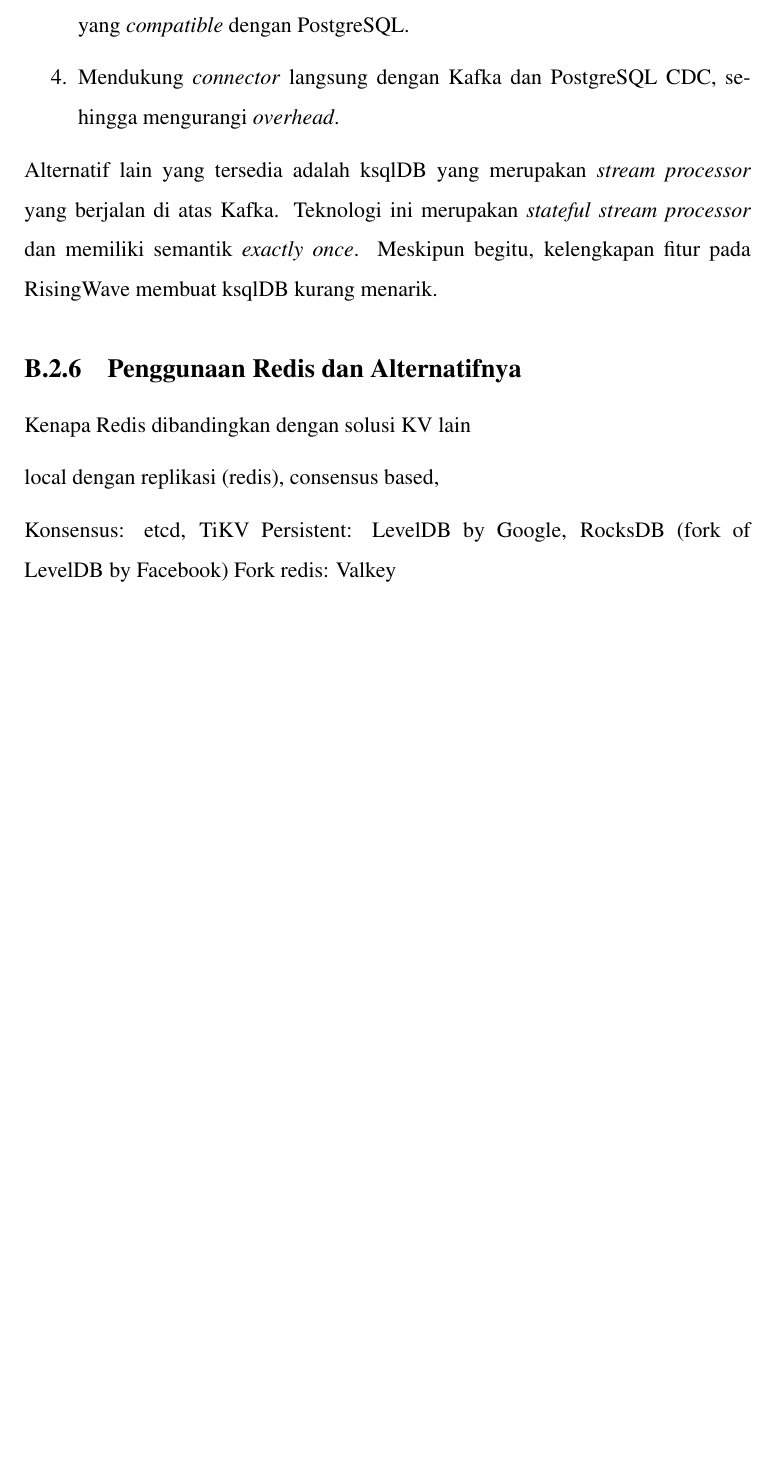
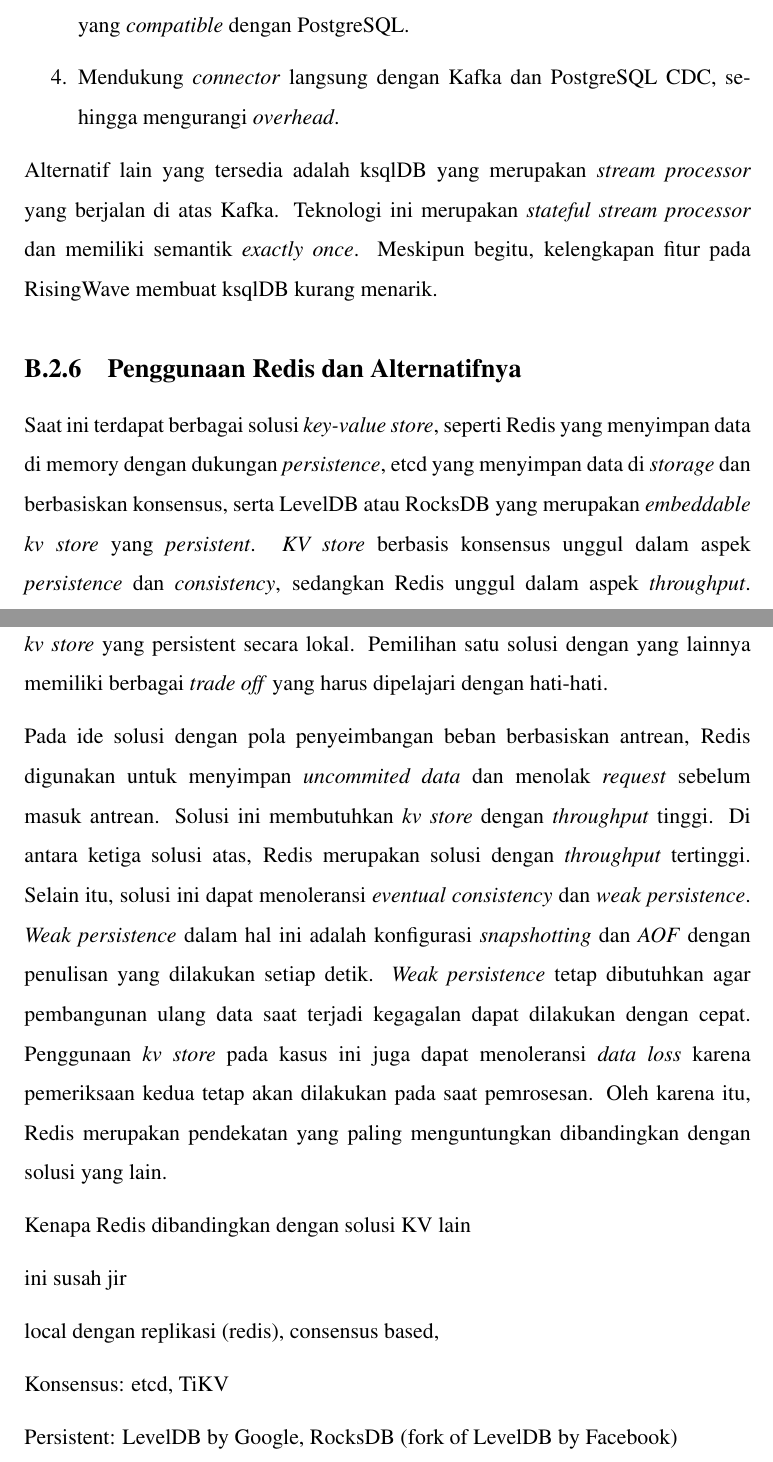
Before and after one commit to akbarmridho/tugas-akhir, a LaTeX thesis (src/thesis.tex, which reads src/chapters/appendix/arsitektur-solusi/pemilihan-redis.tex): part of page 51 of 51 before the commit and two parts of pages 51 and 52 of 52 after it, the two joined at a grey line, cut so that both start at the same text, the shorter picture padded with empty space. Compiled offline with pdfLaTeX.

Commit message:
astagfirullah redis

```diff
--- a/src/chapters/appendix/arsitektur-solusi/pemilihan-redis.tex
+++ b/src/chapters/appendix/arsitektur-solusi/pemilihan-redis.tex
@@ -1,9 +1,17 @@
 \subsection{Penggunaan Redis dan Alternatifnya}
 
+Saat ini terdapat berbagai solusi \textit{key-value store}, seperti Redis yang menyimpan data di memory dengan dukungan \textit{persistence}, etcd yang menyimpan data di \textit{storage} dan berbasiskan konsensus, serta LevelDB atau RocksDB yang merupakan \textit{embeddable kv store} yang \textit{persistent}. \textit{KV store} berbasis konsensus unggul dalam aspek \textit{persistence} dan \textit{consistency}, sedangkan Redis unggul dalam aspek \textit{throughput}. \textit{Embeddable kv store} seperti LevelDB atau RocksDB unggul apabila membutuhkan \textit{kv store} yang persistent secara lokal. Pemilihan satu solusi dengan yang lainnya memiliki berbagai \textit{trade off} yang harus dipelajari dengan hati-hati.
+
+Pada ide solusi dengan pola penyeimbangan beban berbasiskan antrean, Redis digunakan untuk menyimpan \textit{uncommited data} dan menolak \textit{request} sebelum masuk antrean. Solusi ini membutuhkan \textit{kv store} dengan \textit{throughput} tinggi. Di antara ketiga solusi atas, Redis merupakan solusi dengan \textit{throughput} tertinggi. Selain itu, solusi ini dapat menoleransi \textit{eventual consistency} dan \textit{weak persistence}. \textit{Weak persistence} dalam hal ini adalah konfigurasi \textit{snapshotting} dan \textit{AOF} dengan penulisan yang dilakukan setiap detik. \textit{Weak persistence} tetap dibutuhkan agar pembangunan ulang data saat terjadi kegagalan dapat dilakukan dengan cepat. Penggunaan \textit{kv store} pada kasus ini juga dapat menoleransi \textit{data loss} karena pemeriksaan kedua tetap akan dilakukan pada saat pemrosesan. Oleh karena itu, Redis merupakan pendekatan yang paling menguntungkan dibandingkan dengan solusi yang lain.
+
+
+
 Kenapa Redis dibandingkan dengan solusi KV lain
+
+ini susah jir
 
 local dengan replikasi (redis), consensus based,
 
 Konsensus: etcd, TiKV
+
 Persistent: LevelDB by Google, RocksDB (fork of LevelDB by Facebook)
-Fork redis: Valkey
```
